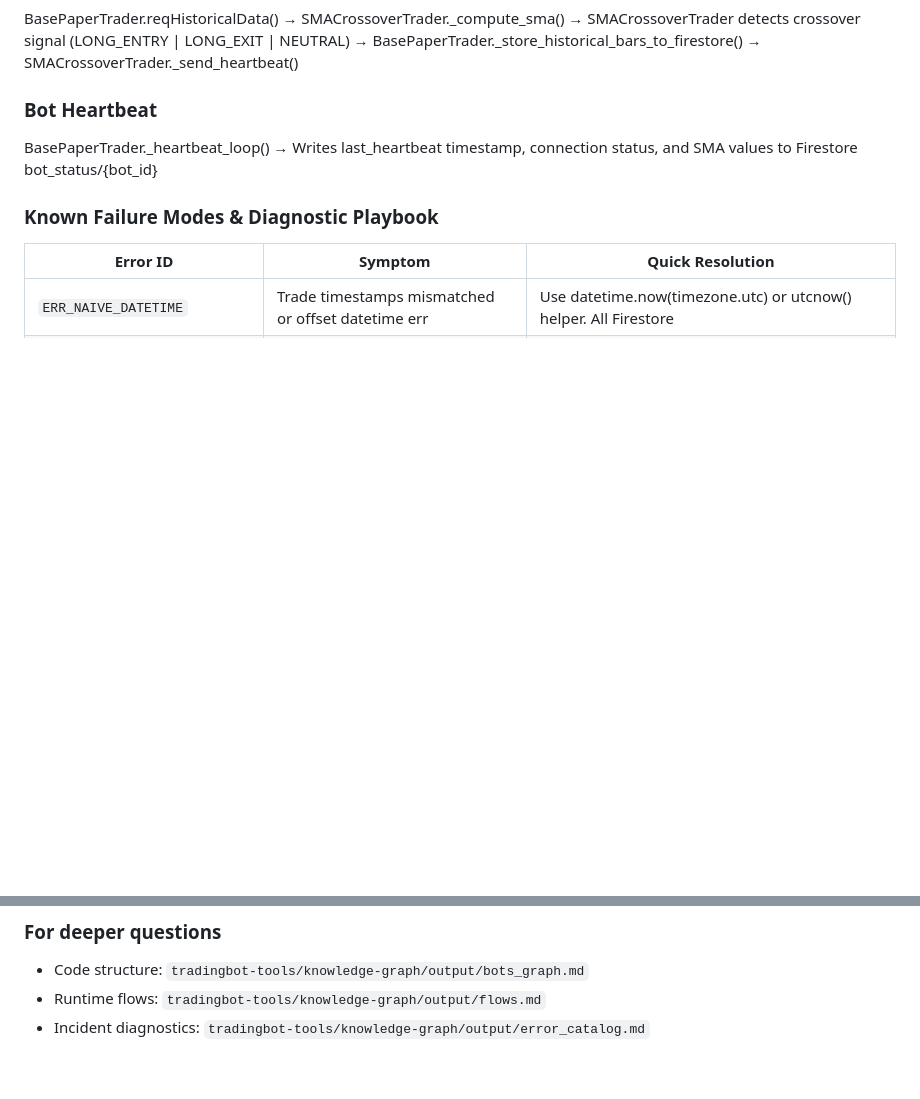
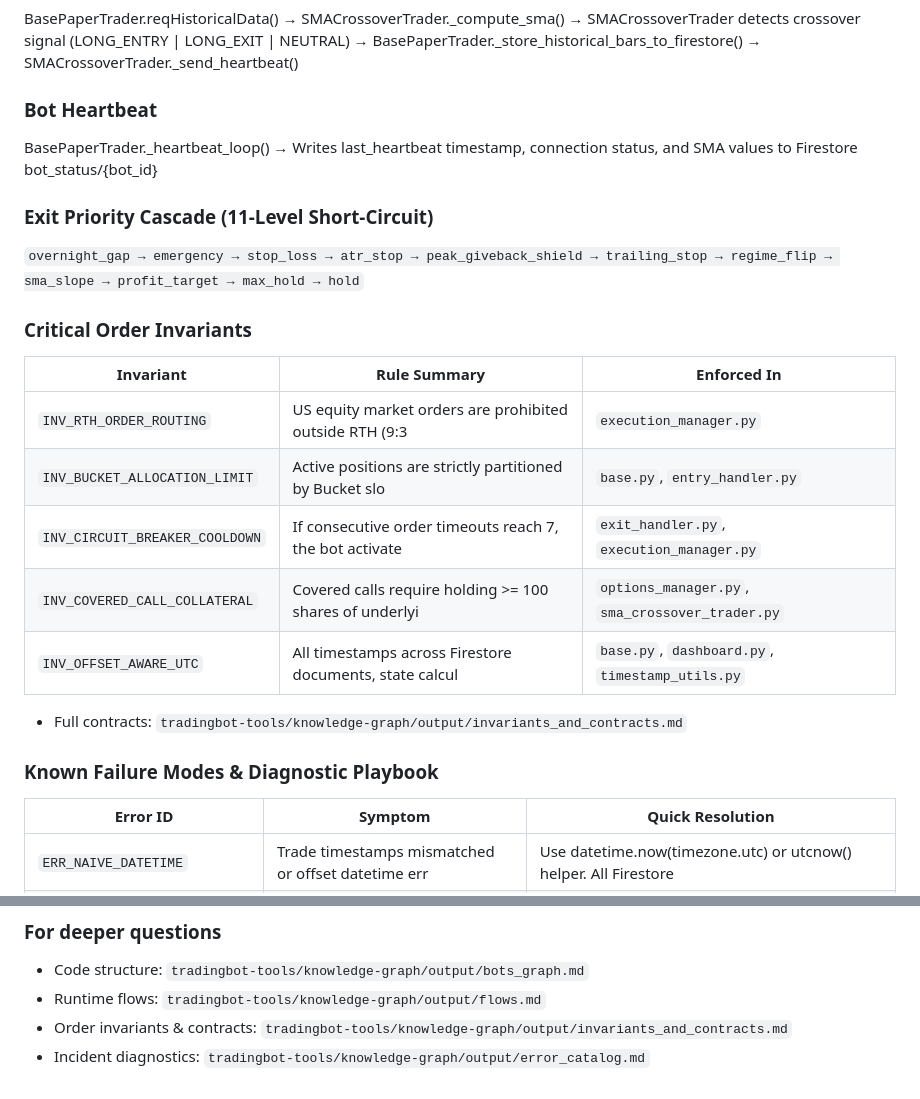
Before and after one commit to PowerStreamCoder/tradingbot-dashboard, a Markdown page: AGENT_CONTEXT.md, 2 parts joined by grey strips. GitHub-like rendering; blank space fills up the shorter version.

Commit message:
chore: sync context files with invariants and exit cascade matrix [skip ci] (#55)
Co-authored-by: Sudhir Makam <sudhirmakam@gmail.com>

```diff
--- a/AGENT_CONTEXT.md
+++ b/AGENT_CONTEXT.md
@@ -155,6 +157,20 @@ BasePaperTrader.reqHistoricalData() → SMACrossoverTrader._compute_sma() → SM
 ### Bot Heartbeat
 BasePaperTrader._heartbeat_loop() → Writes last_heartbeat timestamp, connection status, and SMA values to Firestore bot_status/{bot_id}
 
+### Exit Priority Cascade (11-Level Short-Circuit)
+`overnight_gap → emergency → stop_loss → atr_stop → peak_giveback_shield → trailing_stop → regime_flip → sma_slope → profit_target → max_hold → hold`
+
+### Critical Order Invariants
+| Invariant | Rule Summary | Enforced In |
+|---|---|---|
+| `INV_RTH_ORDER_ROUTING` | US equity market orders are prohibited outside RTH (9:3 | `execution_manager.py` |
+| `INV_BUCKET_ALLOCATION_LIMIT` | Active positions are strictly partitioned by Bucket slo | `base.py`, `entry_handler.py` |
+| `INV_CIRCUIT_BREAKER_COOLDOWN` | If consecutive order timeouts reach 7, the bot activate | `exit_handler.py`, `execution_manager.py` |
+| `INV_COVERED_CALL_COLLATERAL` | Covered calls require holding >= 100 shares of underlyi | `options_manager.py`, `sma_crossover_trader.py` |
+| `INV_OFFSET_AWARE_UTC` | All timestamps across Firestore documents, state calcul | `base.py`, `dashboard.py`, `timestamp_utils.py` |
+
+- Full contracts: `tradingbot-tools/knowledge-graph/output/invariants_and_contracts.md`
+
 ### Known Failure Modes & Diagnostic Playbook
 | Error ID | Symptom | Quick Resolution |
 |---|---|---|
@@ -172,6 +188,7 @@ BasePaperTrader._heartbeat_loop() → Writes last_heartbeat timestamp, connectio
 ### For deeper questions
 - Code structure: `tradingbot-tools/knowledge-graph/output/bots_graph.md`
 - Runtime flows: `tradingbot-tools/knowledge-graph/output/flows.md`
+- Order invariants & contracts: `tradingbot-tools/knowledge-graph/output/invariants_and_contracts.md`
 - Incident diagnostics: `tradingbot-tools/knowledge-graph/output/error_catalog.md`
 
 <!-- END CODE KNOWLEDGE GRAPH -->
```
Also changed, not shown: other parts of AGENT_CONTEXT.md (+2 -0 lines), CLAUDE.md (+17 -0 lines), GEMINI.md (+17 -0 lines).
